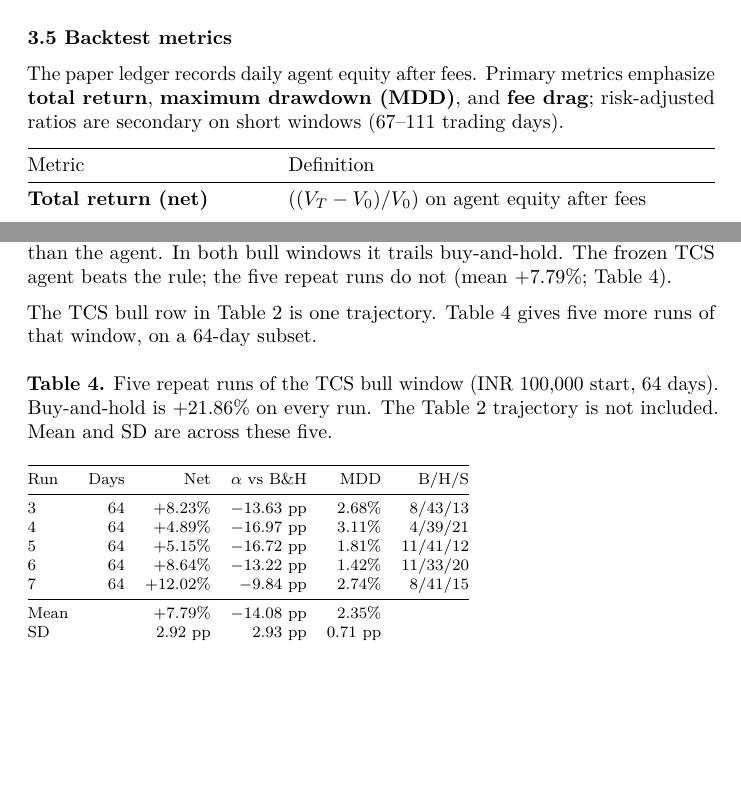
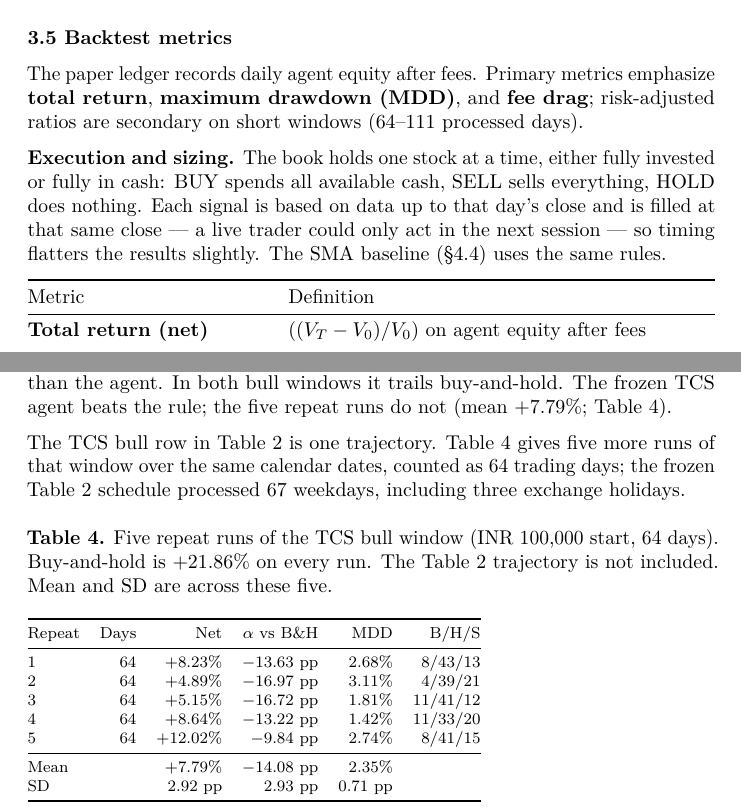
Before and after one commit to RMartires/hindsight, a LaTeX paper (docs/overleaf/main.tex): two parts of pages 5 and 8 of 16 before the commit and two parts of pages 5 and 9 of 18 after it, joined at a grey line, cut so that both start at the same text, the shorter picture padded with empty space. Compiled offline with pdfLaTeX.

Commit message:
fix: minior changes

```diff
--- a/docs/overleaf/main.tex
+++ b/docs/overleaf/main.tex
@@ -273,8 +273,15 @@ Hindsight anonymizes the issuer for all LLM-facing prompts and tool outputs:
 
 The paper ledger records daily agent equity after fees. Primary metrics emphasize \textbf{total
 return}, \textbf{maximum drawdown (MDD)}, and \textbf{fee drag};
-risk-adjusted ratios are secondary on short windows (67--111 trading
+risk-adjusted ratios are secondary on short windows (64--111 processed
 days).
+
+\textbf{Execution and sizing.} The book holds one stock at a time,
+either fully invested or fully in cash: BUY spends all available cash,
+SELL sells everything, HOLD does nothing. Each signal is based on data
+up to that day's close and is filled at that same close --- a live
+trader could only act in the next session --- so timing flatters the
+results slightly. The SMA baseline (\S 4.4) uses the same rules.
 
 \begin{tabularx}{\linewidth}{@{} l X @{}}\toprule
 Metric & Definition \\
@@ -504,7 +511,7 @@ TCS      & Bull & $+13.31\%$ & $-8.55$ pp & $+19.61\%$ & $-2.25$ pp \\
 
 In both bear windows the rule also loses less than buy-and-hold, and by more than the agent. In both bull windows it trails buy-and-hold. The frozen TCS agent beats the rule; the five repeat runs do not (mean $+7.79\%$; Table 4).
 
-The TCS bull row in Table 2 is one trajectory. Table 4 gives five more runs of that window, on a 64-day subset.
+The TCS bull row in Table 2 is one trajectory. Table 4 gives five more runs of that window over the same calendar dates, counted as 64 trading days; the frozen Table 2 schedule processed 67 weekdays, including three exchange holidays.
 
 \medskip
 \noindent\textbf{Table 4.} Five repeat runs of the TCS bull window (INR 100,000 start, 64 days).
@@ -515,13 +522,13 @@ Buy-and-hold is $+21.86\%$ on every run. The Table 2 trajectory is not included.
 \setlength{\tabcolsep}{5pt}
 \begin{tabular}{@{} l r r r r r @{}}
 \toprule
-Run & Days & Net & $\alpha$ vs B\&H & MDD & B/H/S \\
+Repeat & Days & Net & $\alpha$ vs B\&H & MDD & B/H/S \\
 \midrule
-3 & 64 & $+8.23\%$ & $-13.63$ pp & $2.68\%$ & 8/43/13 \\
-4 & 64 & $+4.89\%$ & $-16.97$ pp & $3.11\%$ & 4/39/21 \\
-5 & 64 & $+5.15\%$ & $-16.72$ pp & $1.81\%$ & 11/41/12 \\
-6 & 64 & $+8.64\%$ & $-13.22$ pp & $1.42\%$ & 11/33/20 \\
-7 & 64 & $+12.02\%$ & $-9.84$ pp & $2.74\%$ & 8/41/15 \\
+1 & 64 & $+8.23\%$ & $-13.63$ pp & $2.68\%$ & 8/43/13 \\
+2 & 64 & $+4.89\%$ & $-16.97$ pp & $3.11\%$ & 4/39/21 \\
+3 & 64 & $+5.15\%$ & $-16.72$ pp & $1.81\%$ & 11/41/12 \\
+4 & 64 & $+8.64\%$ & $-13.22$ pp & $1.42\%$ & 11/33/20 \\
+5 & 64 & $+12.02\%$ & $-9.84$ pp & $2.74\%$ & 8/41/15 \\
 \midrule
 Mean & & $+7.79\%$ & $-14.08$ pp & $2.35\%$ & \\
 SD & & $2.92$ pp & $2.93$ pp & $0.71$ pp & \\
```
Also changed, not shown: docs/overleaf/sage-track-abstract.txt (added, +7 -0 lines), docs/overleaf/HindsightAgent.pdf.
